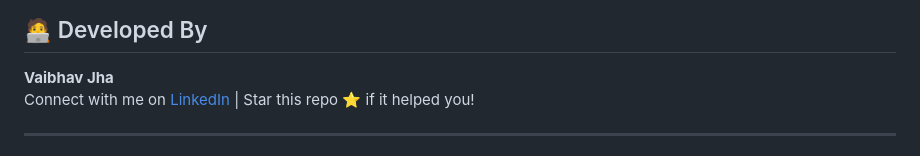
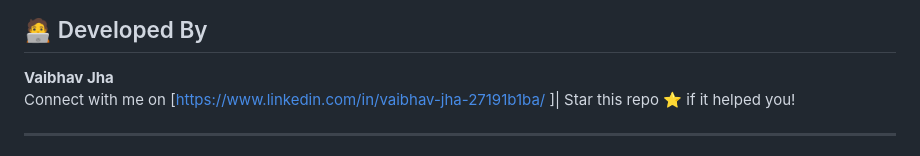
Before and after one commit to Vaibhav06Jha28/deepfake-detector, a Markdown page: README.md, the part around one of its changes. Rendered like a GitHub page.

```diff
--- a/README.md
+++ b/README.md
@@ -147,7 +147,7 @@ Visit [http://localhost:80](http://localhost:80) to use the app.
 ## 🧑‍💻 Developed By
 
 **Vaibhav Jha**
-Connect with me on [LinkedIn](https://linkedin.com/in/vaibhav-jha01) | Star this repo ⭐ if it helped you!
+Connect with me on [https://www.linkedin.com/in/vaibhav-jha-27191b1ba/ ]| Star this repo ⭐ if it helped you!
 
 ---
 
```
Also changed, not shown: other parts of README.md (+1 -10 lines).
